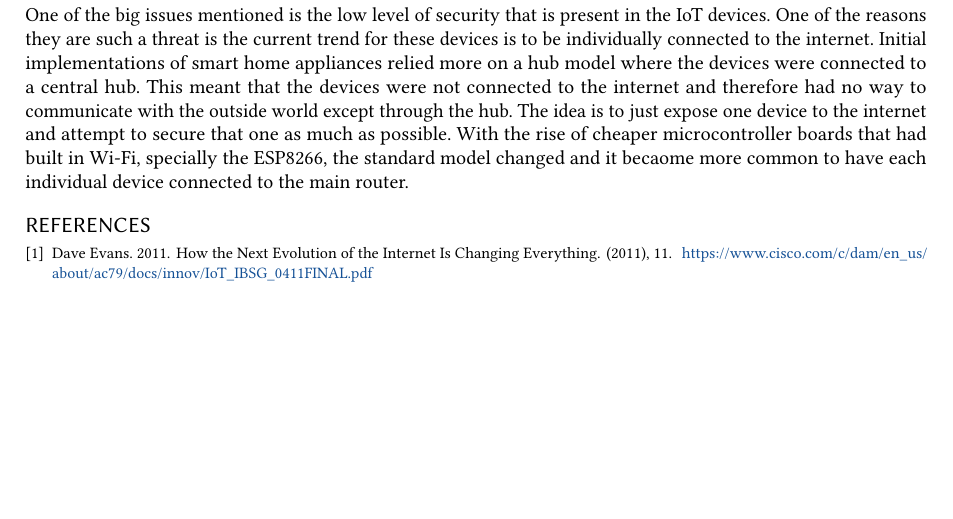
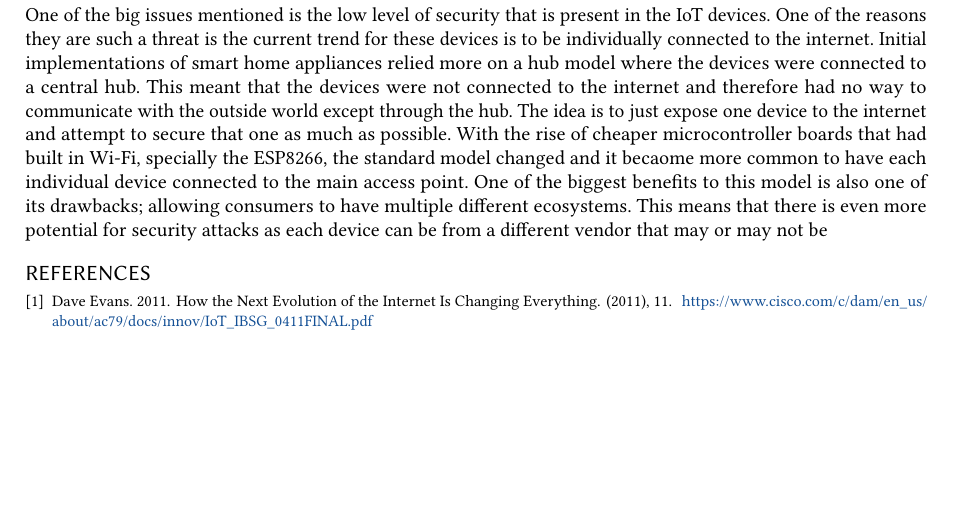
Before and after one commit to camilozano/CNT6519-Final-Paper, a LaTeX paper (paper.tex): part of page 2 of 2, cut so that both start at the same text. Compiled offline with pdfLaTeX.

Commit message:
Test commit

```diff
--- a/paper.tex
+++ b/paper.tex
@@ -143,11 +143,7 @@ In this section we will talk about known big security exploits that have already
 
 \subsection{Background}
 
-One of the big issues mentioned is the low level of security that is present in the IoT devices. One of the reasons they are such a threat is the current trend for these devices is to be individually connected to the internet. Initial implementations of smart home appliances relied more on a hub model where the devices were connected to a central hub. This meant that the devices were not connected to the internet and therefore had no way to communicate with the outside world except through the hub. The idea is to just expose one device to the internet and attempt to secure that one as much as possible. With the rise of cheaper microcontroller boards that had built in Wi-Fi, specially the ESP8266, the standard model changed and it becaome more common to have each individual device connected to the main router.
-
-
-
-
+One of the big issues mentioned is the low level of security that is present in the IoT devices. One of the reasons they are such a threat is the current trend for these devices is to be individually connected to the internet. Initial implementations of smart home appliances relied more on a hub model where the devices were connected to a central hub. This meant that the devices were not connected to the internet and therefore had no way to communicate with the outside world except through the hub. The idea is to just expose one device to the internet and attempt to secure that one as much as possible. With the rise of cheaper microcontroller boards that had built in Wi-Fi, specially the ESP8266, the standard model changed and it becaome more common to have each individual device connected to the main access point. One of the biggest benefits to this model is also one of its drawbacks; allowing consumers to have multiple different ecosystems. This means that there is even more potential for security attacks as each device can be from a different vendor that may or may not be
 
 
 \bibliographystyle{ACM-Reference-Format}
```
